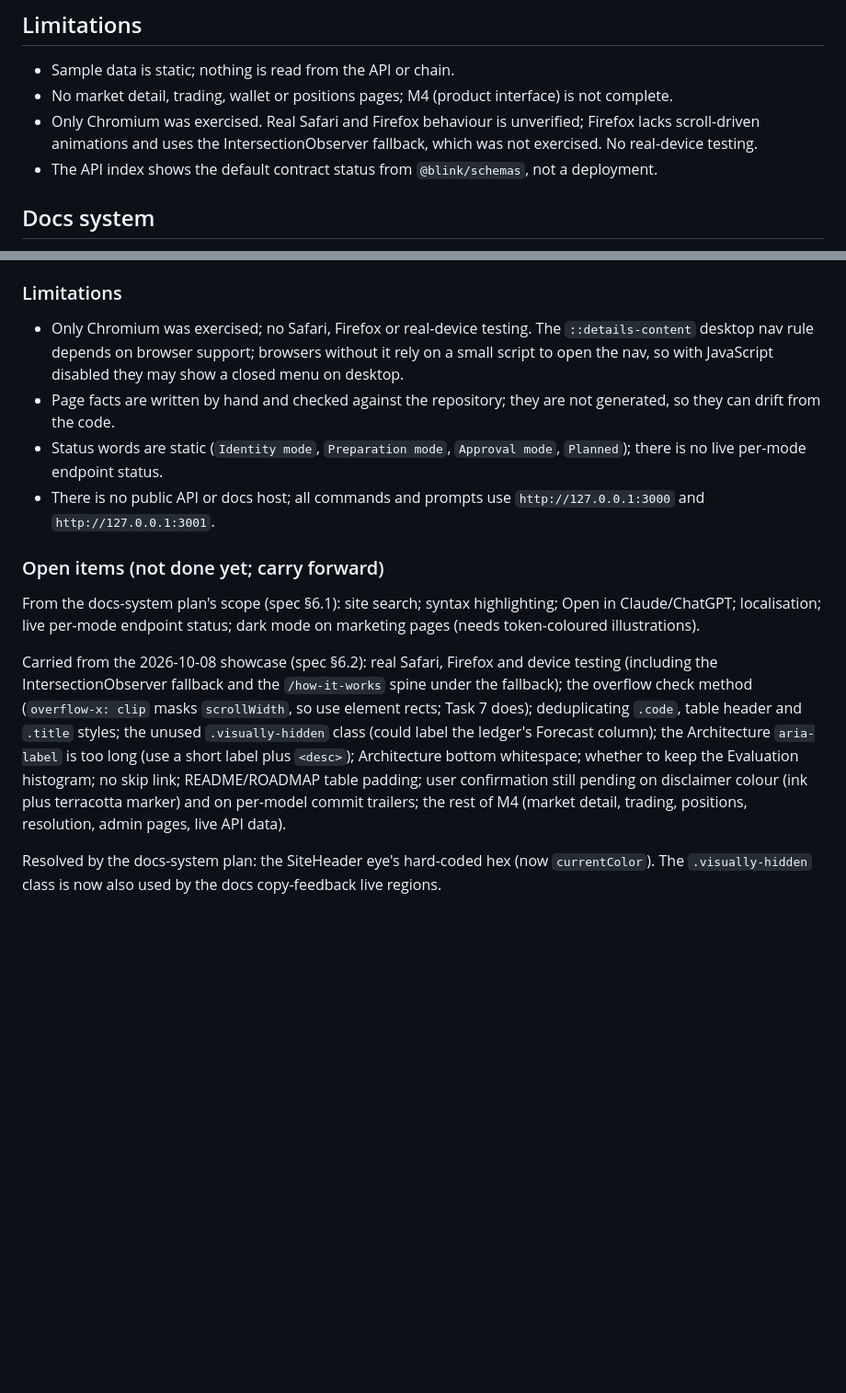
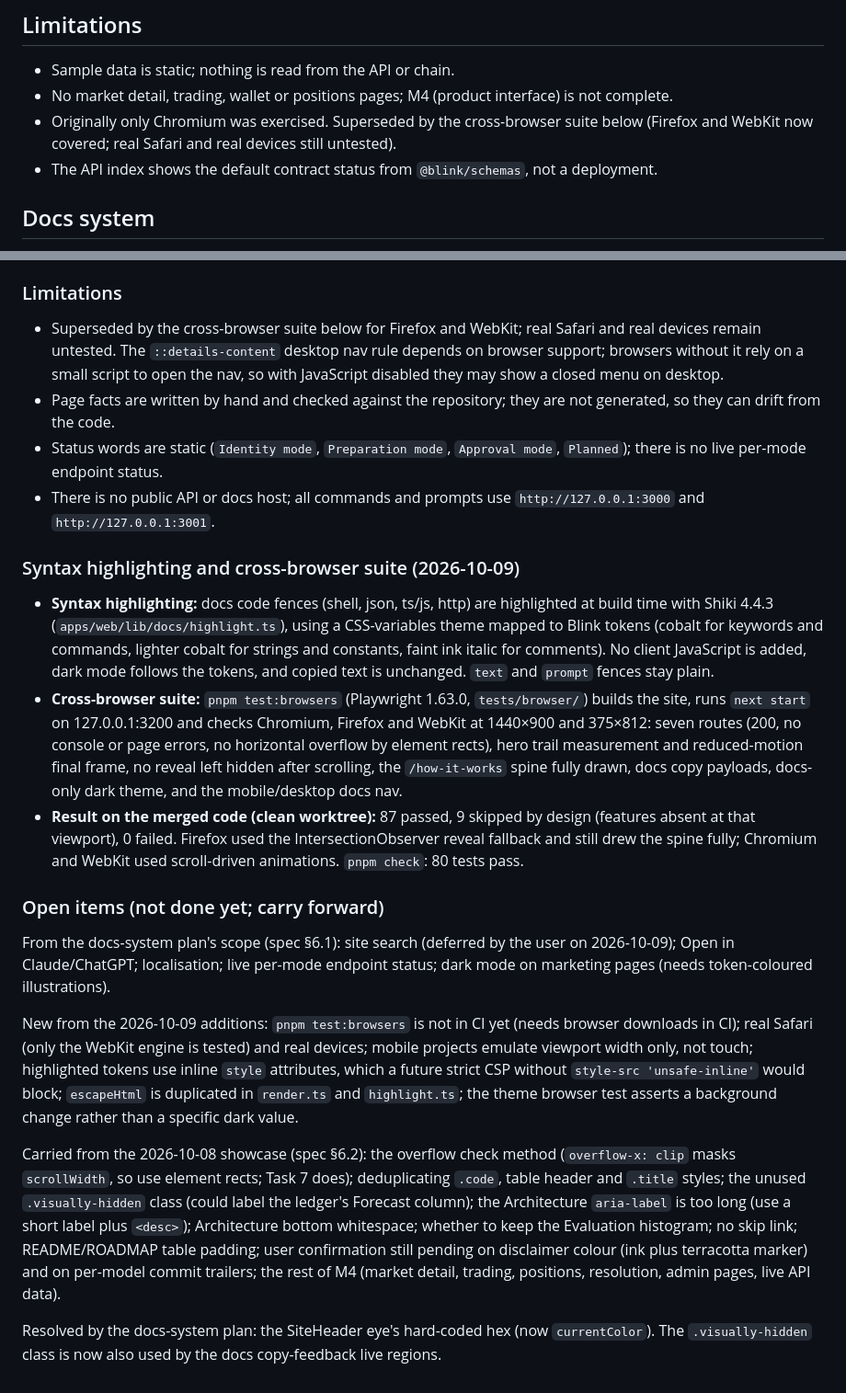
Before and after one commit to Blink-Markets/blinkmarket, a Markdown page: docs/M4_WEB_SHOWCASE_DELIVERY.md, 2 parts joined by grey strips. Shown at 92% size. Drawn GitHub-style; blank space fills up the shorter version.

Commit message:
docs: record syntax highlighting, cross-browser results and updated open items
Co-Authored-By: Claude Opus 5.5 (1M context) <noreply@anthropic.com>

```diff
--- a/docs/M4_WEB_SHOWCASE_DELIVERY.md
+++ b/docs/M4_WEB_SHOWCASE_DELIVERY.md
@@ -46,7 +46,7 @@ The shared working tree held unrelated uncommitted M2 creation-tracking work, so
 
 - Sample data is static; nothing is read from the API or chain.
 - No market detail, trading, wallet or positions pages; M4 (product interface) is not complete.
-- Only Chromium was exercised. Real Safari and Firefox behaviour is unverified; Firefox lacks scroll-driven animations and uses the IntersectionObserver fallback, which was not exercised. No real-device testing.
+- Originally only Chromium was exercised. Superseded by the cross-browser suite below (Firefox and WebKit now covered; real Safari and real devices still untested).
 - The API index shows the default contract status from `@blink/schemas`, not a deployment.
 
 ## Docs system
@@ -72,15 +72,23 @@ Design: [spec](superpowers/specs/2026-10-09-docs-system-design.md), [plan](super
 
 ### Limitations
 
-- Only Chromium was exercised; no Safari, Firefox or real-device testing. The `::details-content` desktop nav rule depends on browser support; browsers without it rely on a small script to open the nav, so with JavaScript disabled they may show a closed menu on desktop.
+- Superseded by the cross-browser suite below for Firefox and WebKit; real Safari and real devices remain untested. The `::details-content` desktop nav rule depends on browser support; browsers without it rely on a small script to open the nav, so with JavaScript disabled they may show a closed menu on desktop.
 - Page facts are written by hand and checked against the repository; they are not generated, so they can drift from the code.
 - Status words are static (`Identity mode`, `Preparation mode`, `Approval mode`, `Planned`); there is no live per-mode endpoint status.
 - There is no public API or docs host; all commands and prompts use `http://127.0.0.1:3000` and `http://127.0.0.1:3001`.
 
+### Syntax highlighting and cross-browser suite (2026-10-09)
+
+- **Syntax highlighting:** docs code fences (shell, json, ts/js, http) are highlighted at build time with Shiki 4.4.3 (`apps/web/lib/docs/highlight.ts`), using a CSS-variables theme mapped to Blink tokens (cobalt for keywords and commands, lighter cobalt for strings and constants, faint ink italic for comments). No client JavaScript is added, dark mode follows the tokens, and copied text is unchanged. `text` and `prompt` fences stay plain.
+- **Cross-browser suite:** `pnpm test:browsers` (Playwright 1.63.0, `tests/browser/`) builds the site, runs `next start` on 127.0.0.1:3200 and checks Chromium, Firefox and WebKit at 1440×900 and 375×812: seven routes (200, no console or page errors, no horizontal overflow by element rects), hero trail measurement and reduced-motion final frame, no reveal left hidden after scrolling, the `/how-it-works` spine fully drawn, docs copy payloads, docs-only dark theme, and the mobile/desktop docs nav.
+- **Result on the merged code (clean worktree):** 87 passed, 9 skipped by design (features absent at that viewport), 0 failed. Firefox used the IntersectionObserver reveal fallback and still drew the spine fully; Chromium and WebKit used scroll-driven animations. `pnpm check`: 80 tests pass.
+
 ### Open items (not done yet; carry forward)
 
-From the docs-system plan's scope (spec §6.1): site search; syntax highlighting; Open in Claude/ChatGPT; localisation; live per-mode endpoint status; dark mode on marketing pages (needs token-coloured illustrations).
+From the docs-system plan's scope (spec §6.1): site search (deferred by the user on 2026-10-09); Open in Claude/ChatGPT; localisation; live per-mode endpoint status; dark mode on marketing pages (needs token-coloured illustrations).
 
-Carried from the 2026-10-08 showcase (spec §6.2): real Safari, Firefox and device testing (including the IntersectionObserver fallback and the `/how-it-works` spine under the fallback); the overflow check method (`overflow-x: clip` masks `scrollWidth`, so use element rects; Task 7 does); deduplicating `.code`, table header and `.title` styles; the unused `.visually-hidden` class (could label the ledger's Forecast column); the Architecture `aria-label` is too long (use a short label plus `<desc>`); Architecture bottom whitespace; whether to keep the Evaluation histogram; no skip link; README/ROADMAP table padding; user confirmation still pending on disclaimer colour (ink plus terracotta marker) and on per-model commit trailers; the rest of M4 (market detail, trading, positions, resolution, admin pages, live API data).
+New from the 2026-10-09 additions: `pnpm test:browsers` is not in CI yet (needs browser downloads in CI); real Safari (only the WebKit engine is tested) and real devices; mobile projects emulate viewport width only, not touch; highlighted tokens use inline `style` attributes, which a future strict CSP without `style-src 'unsafe-inline'` would block; `escapeHtml` is duplicated in `render.ts` and `highlight.ts`; the theme browser test asserts a background change rather than a specific dark value.
+
+Carried from the 2026-10-08 showcase (spec §6.2): the overflow check method (`overflow-x: clip` masks `scrollWidth`, so use element rects; Task 7 does); deduplicating `.code`, table header and `.title` styles; the unused `.visually-hidden` class (could label the ledger's Forecast column); the Architecture `aria-label` is too long (use a short label plus `<desc>`); Architecture bottom whitespace; whether to keep the Evaluation histogram; no skip link; README/ROADMAP table padding; user confirmation still pending on disclaimer colour (ink plus terracotta marker) and on per-model commit trailers; the rest of M4 (market detail, trading, positions, resolution, admin pages, live API data).
 
 Resolved by the docs-system plan: the SiteHeader eye's hard-coded hex (now `currentColor`). The `.visually-hidden` class is now also used by the docs copy-feedback live regions.
```
